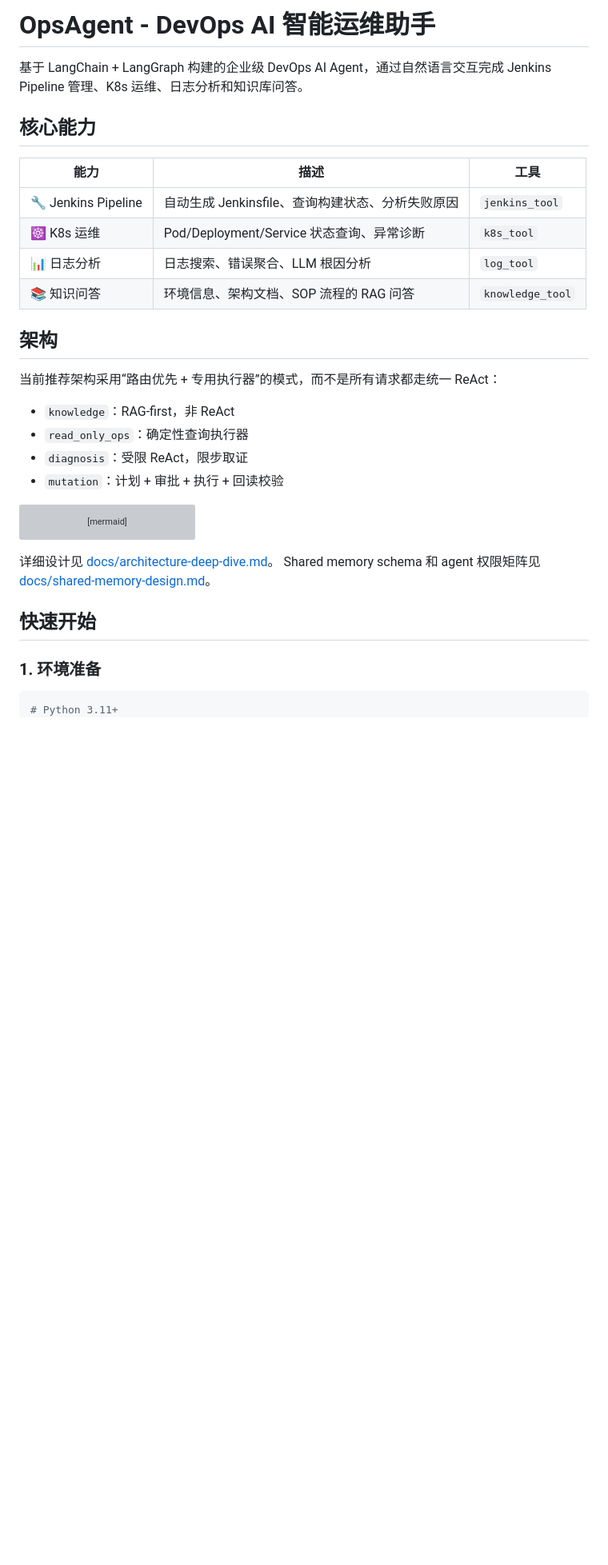
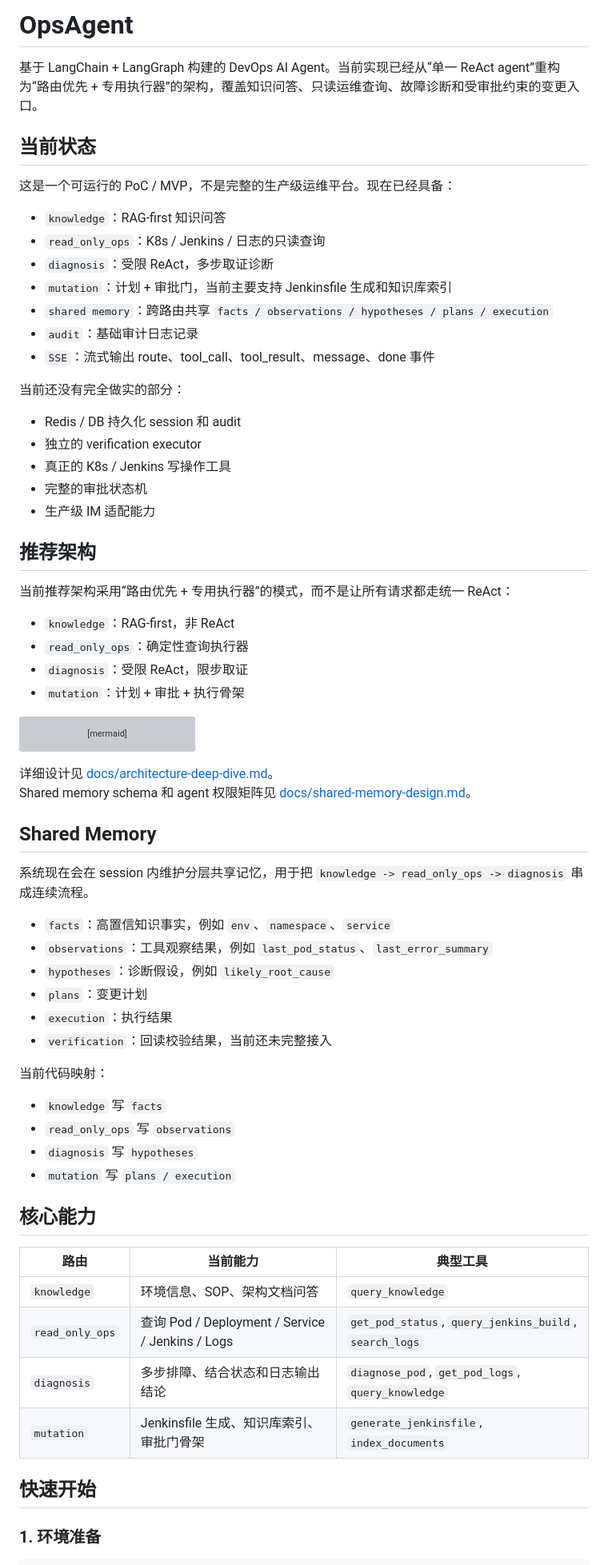
Before and after one commit to lichao01111-dot/ops-agent, a Markdown page: README.md, the part around one of its changes. Shown at 80% size. GitHub-like rendering; blank space fills up the shorter version; grey boxes are pictures that could not be loaded.

Commit message:
Update README for route-first architecture

````diff
--- a/README.md
+++ b/README.md
@@ -1,24 +1,35 @@
-# OpsAgent - DevOps AI 智能运维助手
+# OpsAgent
 
-基于 LangChain + LangGraph 构建的企业级 DevOps AI Agent，通过自然语言交互完成 Jenkins Pipeline 管理、K8s 运维、日志分析和知识库问答。
+基于 LangChain + LangGraph 构建的 DevOps AI Agent。当前实现已经从“单一 ReAct agent”重构为“路由优先 + 专用执行器”的架构，覆盖知识问答、只读运维查询、故障诊断和受审批约束的变更入口。
 
-## 核心能力
+## 当前状态
 
-| 能力 | 描述 | 工具 |
-|------|------|------|
-| 🔧 Jenkins Pipeline | 自动生成 Jenkinsfile、查询构建状态、分析失败原因 | `jenkins_tool` |
-| ☸️ K8s 运维 | Pod/Deployment/Service 状态查询、异常诊断 | `k8s_tool` |
-| 📊 日志分析 | 日志搜索、错误聚合、LLM 根因分析 | `log_tool` |
-| 📚 知识问答 | 环境信息、架构文档、SOP 流程的 RAG 问答 | `knowledge_tool` |
+这是一个可运行的 PoC / MVP，不是完整的生产级运维平台。现在已经具备：
 
-## 架构
+- `knowledge`：RAG-first 知识问答
+- `read_only_ops`：K8s / Jenkins / 日志的只读查询
+- `diagnosis`：受限 ReAct，多步取证诊断
+- `mutation`：计划 + 审批门，当前主要支持 Jenkinsfile 生成和知识库索引
+- `shared memory`：跨路由共享 `facts / observations / hypotheses / plans / execution`
+- `audit`：基础审计日志记录
+- `SSE`：流式输出 route、tool_call、tool_result、message、done 事件
 
-当前推荐架构采用“路由优先 + 专用执行器”的模式，而不是所有请求都走统一 ReAct：
+当前还没有完全做实的部分：
+
+- Redis / DB 持久化 session 和 audit
+- 独立的 verification executor
+- 真正的 K8s / Jenkins 写操作工具
+- 完整的审批状态机
+- 生产级 IM 适配能力
+
+## 推荐架构
+
+当前推荐架构采用“路由优先 + 专用执行器”的模式，而不是让所有请求都走统一 ReAct：
 
 - `knowledge`：RAG-first，非 ReAct
 - `read_only_ops`：确定性查询执行器
 - `diagnosis`：受限 ReAct，限步取证
-- `mutation`：计划 + 审批 + 执行 + 回读校验
+- `mutation`：计划 + 审批 + 执行骨架
 
 ```mermaid
 flowchart TD
@@ -42,10 +53,36 @@ flowchart TD
 详细设计见 [docs/architecture-deep-dive.md](./docs/architecture-deep-dive.md)。
 Shared memory schema 和 agent 权限矩阵见 [docs/shared-memory-design.md](./docs/shared-memory-design.md)。
 
+## Shared Memory
+
+系统现在会在 session 内维护分层共享记忆，用于把 `knowledge -> read_only_ops -> diagnosis` 串成连续流程。
+
+- `facts`：高置信知识事实，例如 `env`、`namespace`、`service`
+- `observations`：工具观察结果，例如 `last_pod_status`、`last_error_summary`
+- `hypotheses`：诊断假设，例如 `likely_root_cause`
+- `plans`：变更计划
+- `execution`：执行结果
+- `verification`：回读校验结果，当前还未完整接入
+
+当前代码映射：
+
+- `knowledge` 写 `facts`
+- `read_only_ops` 写 `observations`
+- `diagnosis` 写 `hypotheses`
+- `mutation` 写 `plans / execution`
+
+## 核心能力
+
+| 路由 | 当前能力 | 典型工具 |
+|------|----------|----------|
+| `knowledge` | 环境信息、SOP、架构文档问答 | `query_knowledge` |
+| `read_only_ops` | 查询 Pod / Deployment / Service / Jenkins / Logs | `get_pod_status`, `query_jenkins_build`, `search_logs` |
+| `diagnosis` | 多步排障、结合状态和日志输出结论 | `diagnose_pod`, `get_pod_logs`, `query_knowledge` |
+| `mutation` | Jenkinsfile 生成、知识库索引、审批门骨架 | `generate_jenkinsfile`, `index_documents` |
+
 ## 快速开始
 
 ### 1. 环境准备
 
 ```bash
-# Python 3.11+
 python -m venv venv
````
Also changed, not shown: other parts of README.md (+128 -102 lines).
